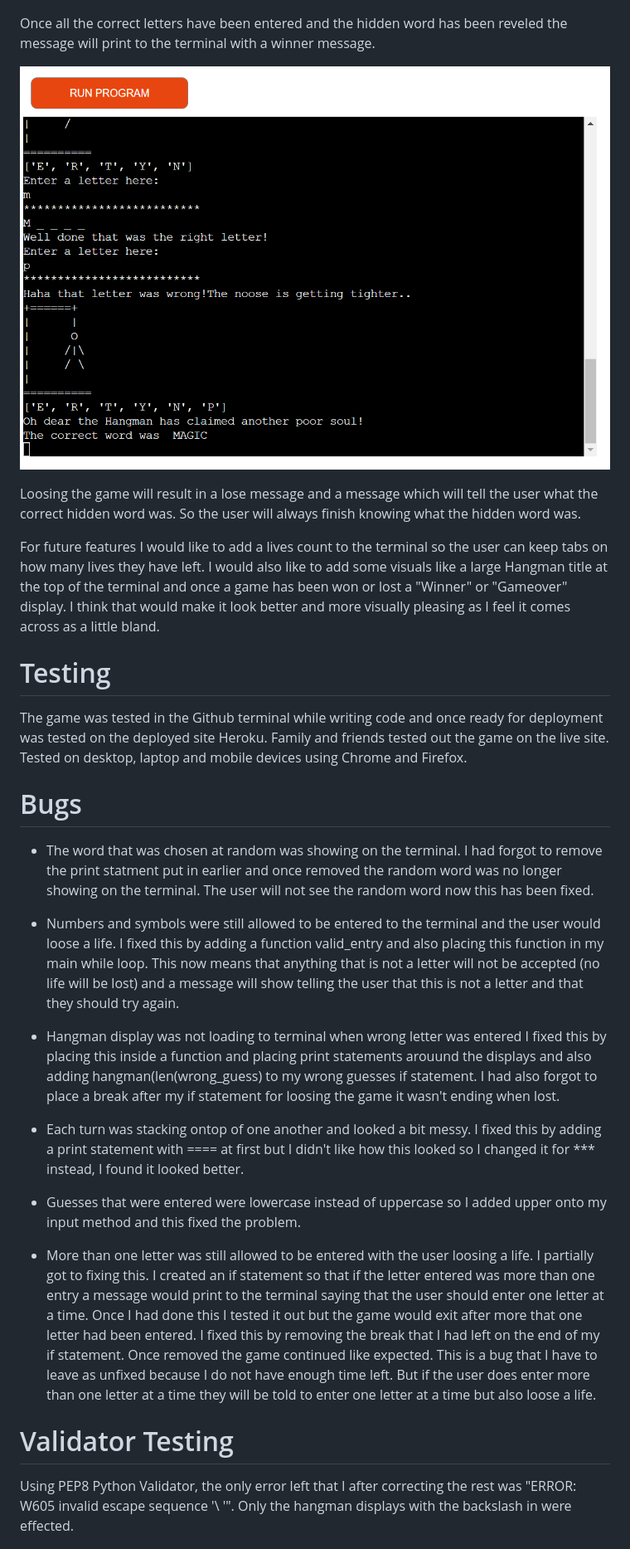
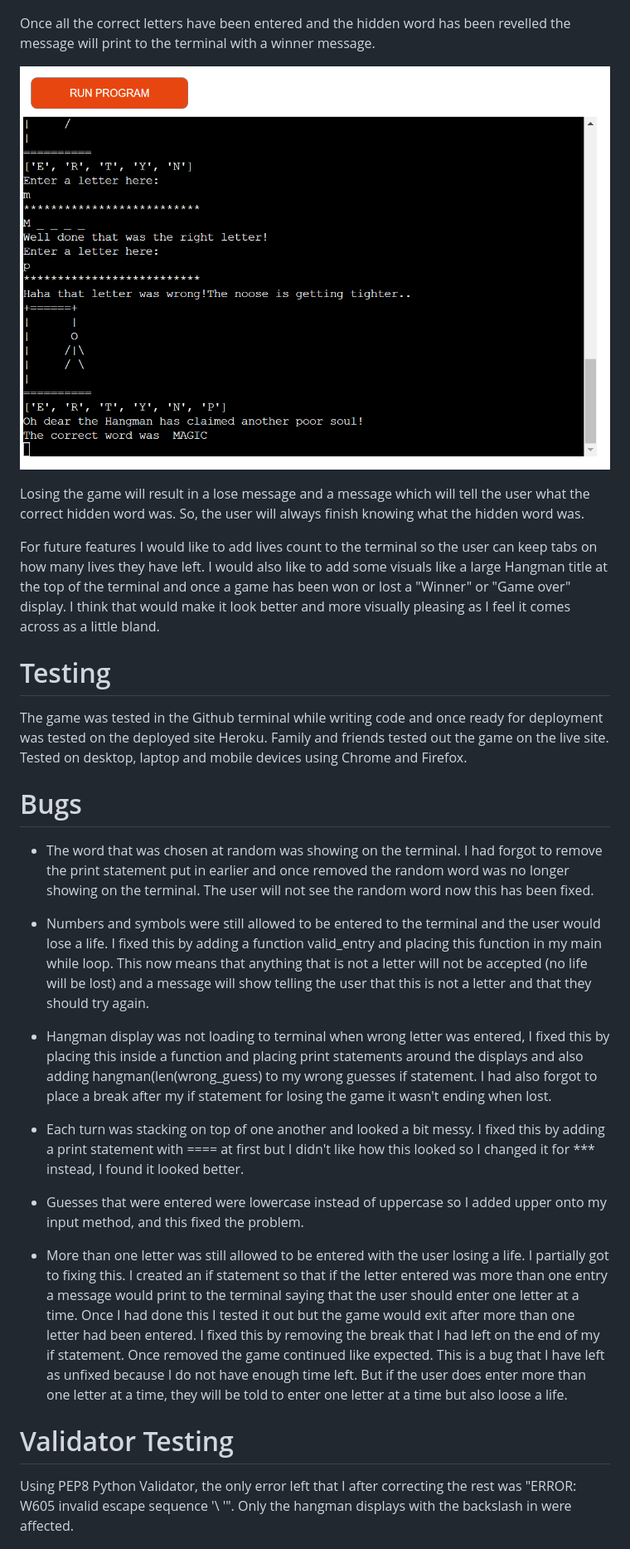
Before and after one commit to K-JC/Hangman, a Markdown page: README.md, the part around one of its changes. Shown at 83% size. Rendered like a GitHub page.

Commit message:
spell check readme

```diff
--- a/README.md
+++ b/README.md
@@ -34,5 +34,5 @@ Entering any number or symbol will result in an "oops, not a letter, try again"
 
 ![Game won](assets/images/win-game.png)
 
-Once all the correct letters have been entered and the hidden word has been reveled the message will print to the terminal with a winner message.
+Once all the correct letters have been entered and the hidden word has been revelled the message will print to the terminal with a winner message.
 
@@ -40,29 +40,29 @@ Once all the correct letters have been entered and the hidden word has been reve
 
-Loosing the game will result in a lose message and a message which will tell the user what the correct hidden word was. So the user will always finish knowing what the hidden word was.
+Losing the game will result in a lose message and a message which will tell the user what the correct hidden word was. So, the user will always finish knowing what the hidden word was.
 
-For future features I would like to add a lives count to the terminal so the user can keep tabs on how many lives they have left.
-I would also like to add some visuals like a large Hangman title at the top of the terminal and once a game has been won or lost a "Winner" or "Gameover" display. I think that would make it look better and more visually pleasing as I feel it comes across as a little bland.
+For future features I would like to add lives count to the terminal so the user can keep tabs on how many lives they have left.
+I would also like to add some visuals like a large Hangman title at the top of the terminal and once a game has been won or lost a "Winner" or "Game over" display. I think that would make it look better and more visually pleasing as I feel it comes across as a little bland.
 
 
 # Testing
 The game was tested in the Github terminal while writing code and once ready for deployment was tested on the deployed site Heroku. Family and friends tested out the game on the live site. Tested on desktop, laptop and mobile devices using Chrome and Firefox.
 
 # Bugs
-* The word that was chosen at random was showing on the terminal. I had forgot to remove the print statment put in earlier and once removed the random word was no longer showing on the terminal. The user will not see the random word now this has been fixed.
+* The word that was chosen at random was showing on the terminal. I had forgot to remove the print statement put in earlier and once removed the random word was no longer showing on the terminal. The user will not see the random word now this has been fixed.
 
-* Numbers and symbols were still allowed to be entered to the terminal and the user would loose a life. I fixed this by adding a function valid_entry and also placing this function in my main while loop. This now means that anything that is not a letter will not be accepted (no life will be lost) and a message will show telling the user that this is not a letter and that they should try again.
+* Numbers and symbols were still allowed to be entered to the terminal and the user would lose a life. I fixed this by adding a function valid_entry and placing this function in my main while loop. This now means that anything that is not a letter will not be accepted (no life will be lost) and a message will show telling the user that this is not a letter and that they should try again.
 
-* Hangman display was not loading to terminal when wrong letter was entered I fixed this by placing this inside a function and placing print statements arouund the displays and also adding hangman(len(wrong_guess) to my wrong guesses if statement. I had also forgot to place a break after my if statement for loosing the game it wasn't ending when lost.
+* Hangman display was not loading to terminal when wrong letter was entered, I fixed this by placing this inside a function and placing print statements around the displays and also adding hangman(len(wrong_guess) to my wrong guesses if statement. I had also forgot to place a break after my if statement for losing the game it wasn't ending when lost.
 
-* Each turn was stacking ontop of one another and looked a bit messy. I fixed this by adding a print statement with ==== at first but I didn't like how this looked so I changed it for *** instead, I found it looked better.
+* Each turn was stacking on top of one another and looked a bit messy. I fixed this by adding a print statement with ==== at first but I didn't like how this looked so I changed it for *** instead, I found it looked better.
 
-* Guesses that were entered were lowercase instead of uppercase so I added upper onto my input method and this fixed the problem.
+* Guesses that were entered were lowercase instead of uppercase so I added upper onto my input method, and this fixed the problem.
 
-* More than one letter was still allowed to be entered with the user loosing a life. I partially got to fixing this. I created an if statement so that if the letter entered was more than one entry a message would print to the terminal saying that the user should enter one letter at a time. Once I had done this I tested it out but the game would exit after more that one letter had been entered. I fixed this by removing the break that I had left on the end of my if statement. Once removed the game continued like expected. This is a bug that I have to leave as unfixed because I do not have enough time left. But if the user does enter more than one letter at a time they will be told to enter one letter at a time but also loose a life.
+* More than one letter was still allowed to be entered with the user losing a life. I partially got to fixing this. I created an if statement so that if the letter entered was more than one entry a message would print to the terminal saying that the user should enter one letter at a time. Once I had done this I tested it out but the game would exit after more than one letter had been entered. I fixed this by removing the break that I had left on the end of my if statement. Once removed the game continued like expected. This is a bug that I have left as unfixed because I do not have enough time left. But if the user does enter more than one letter at a time, they will be told to enter one letter at a time but also loose a life.
 
 
 # Validator Testing
-Using PEP8 Python Validator, the only error left that I after correcting the rest was "ERROR: W605 invalid escape sequence '\ '". Only the hangman displays with the backslash in were effected.
+Using PEP8 Python Validator, the only error left that I after correcting the rest was "ERROR: W605 invalid escape sequence '\ '". Only the hangman displays with the backslash in were affected.
 
 ![Validation](assets/images/validating.png)
 
```
Also changed, not shown: other parts of README.md (+16 -16 lines).
